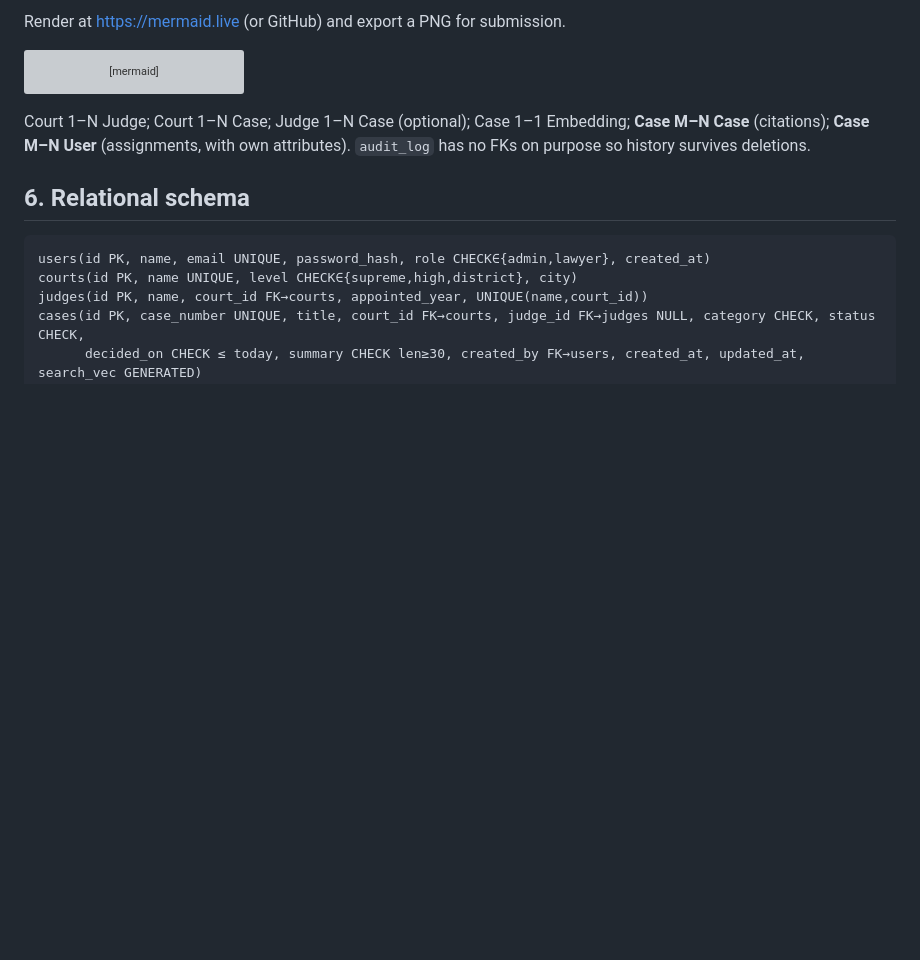
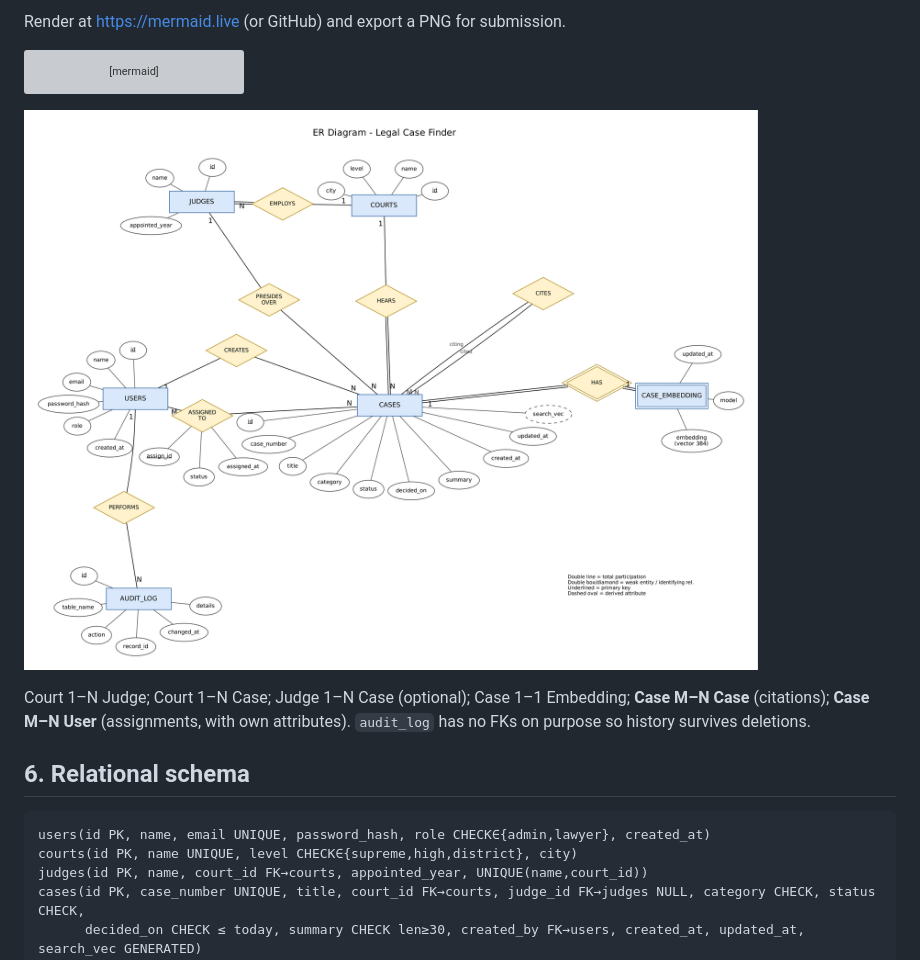
Before and after one commit to Hrid1k/legal-case-finder, a Markdown page: docs/DOCUMENTATION.md, the part around the change. Rendered like a GitHub page; pictures changed too: docs/screenshots/00-er-diagram.png (added); blank space fills up the shorter version; grey boxes are pictures that could not be loaded.

Commit message:
Add ER diagram to documentation

````diff
--- a/docs/DOCUMENTATION.md
+++ b/docs/DOCUMENTATION.md
@@ -51,6 +51,9 @@ erDiagram
   ASSIGNMENTS { int id PK  int case_id FK  int lawyer_id FK  string status  timestamp assigned_at }
   AUDIT_LOG { bigint id PK  string table_name  string action  int record_id  int user_id  jsonb details }
 ```
+
+![ER diagram](screenshots/00-er-diagram.png)
+
 Court 1–N Judge; Court 1–N Case; Judge 1–N Case (optional); Case 1–1 Embedding; **Case M–N Case** (citations); **Case M–N User** (assignments, with own attributes). `audit_log` has no FKs on purpose so history survives deletions.
 
 ## 6. Relational schema
````
